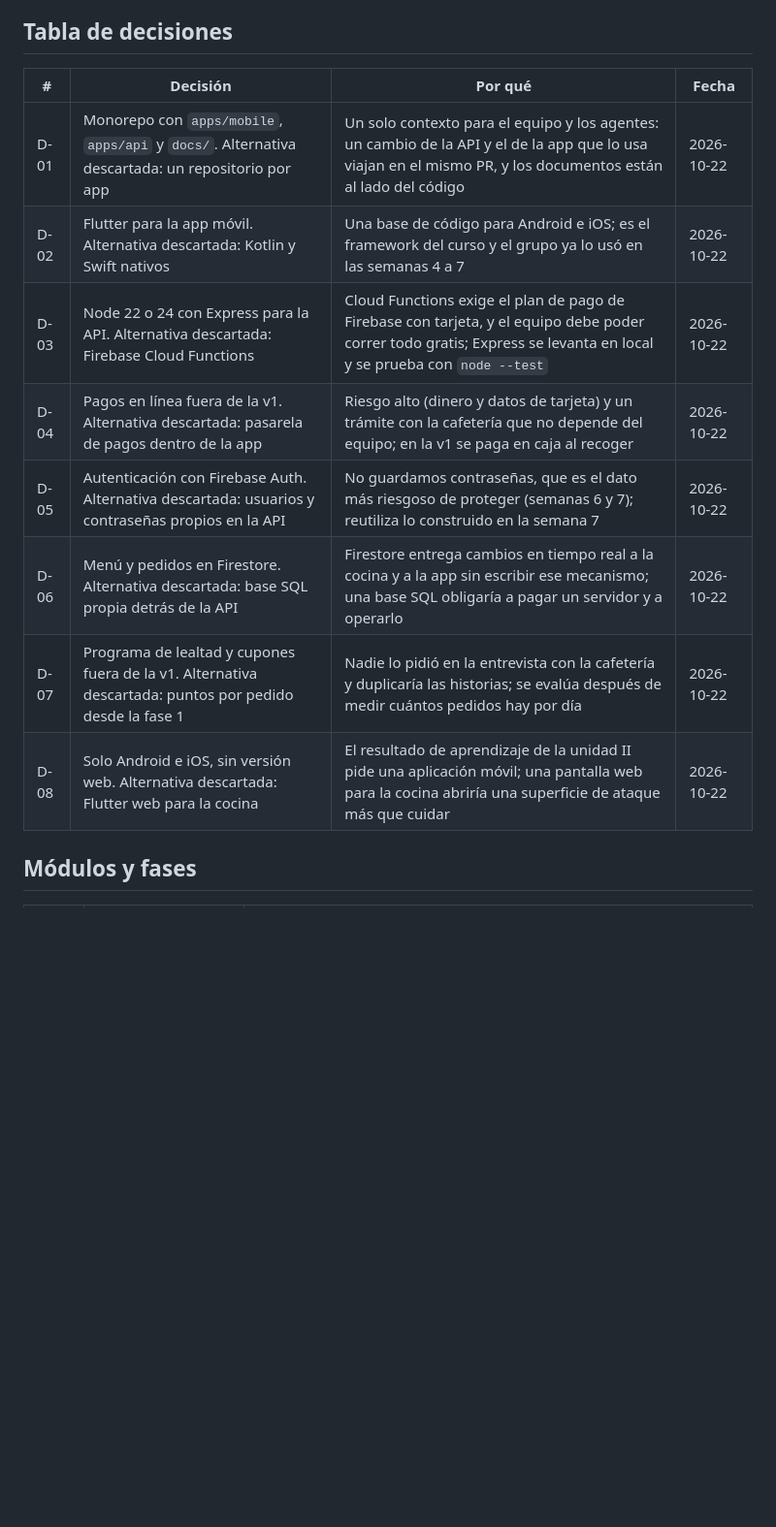
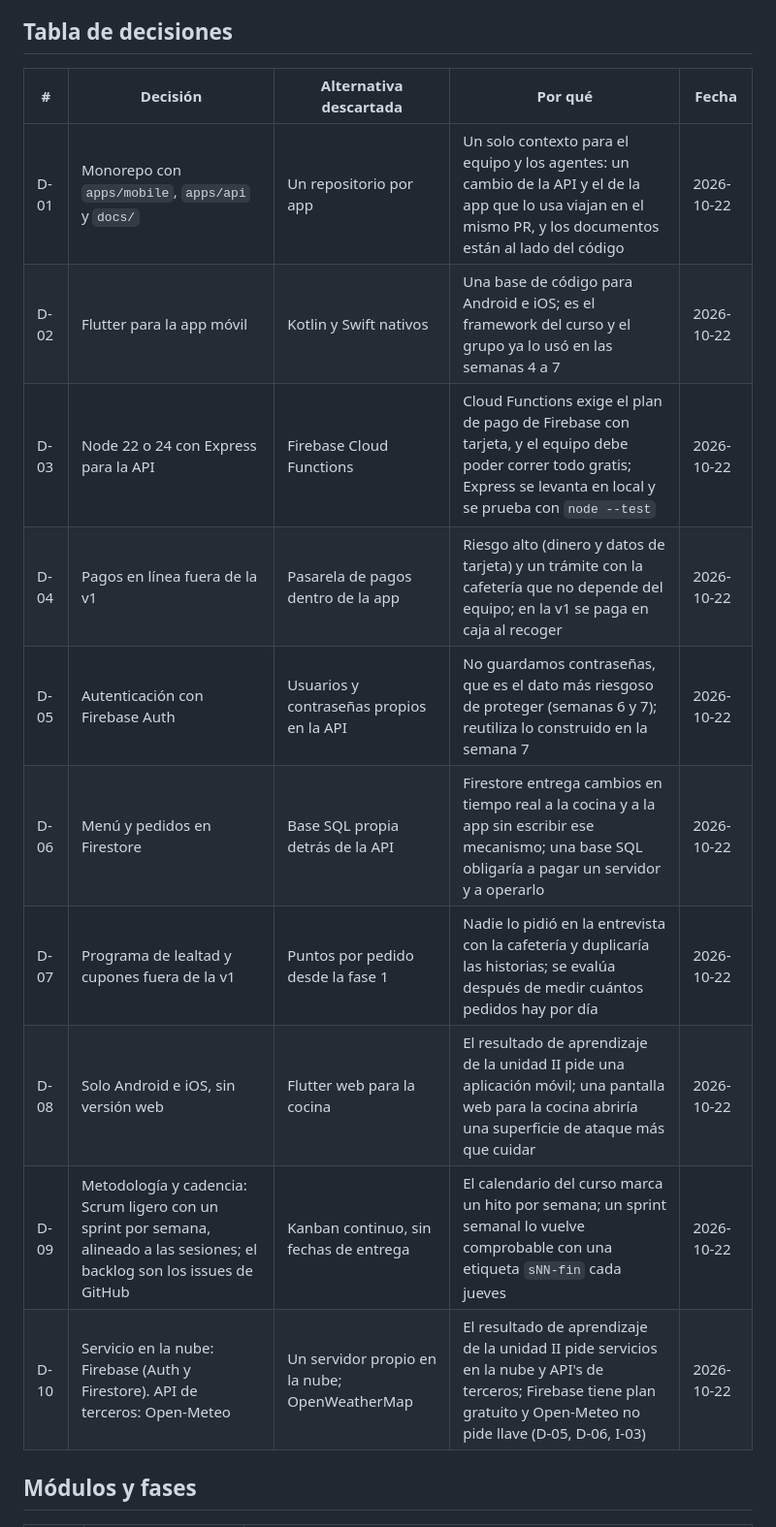
Before and after one commit to DMI-2026/cafeteria_utez, a Markdown page: docs/01-alcance.md, the part around one of its changes. Shown at 97% size. GitHub-like rendering; blank space fills up the shorter version.

```diff
--- a/docs/01-alcance.md
+++ b/docs/01-alcance.md
@@ -8,16 +8,18 @@ Que la comunidad universitaria haga pedidos a la cafetería de la UTEZ desde el
 
 ## Tabla de decisiones
 
-| # | Decisión | Por qué | Fecha |
-|---|---|---|---|
-| D-01 | Monorepo con `apps/mobile`, `apps/api` y `docs/`. Alternativa descartada: un repositorio por app | Un solo contexto para el equipo y los agentes: un cambio de la API y el de la app que lo usa viajan en el mismo PR, y los documentos están al lado del código | 2026-10-22 |
-| D-02 | Flutter para la app móvil. Alternativa descartada: Kotlin y Swift nativos | Una base de código para Android e iOS; es el framework del curso y el grupo ya lo usó en las semanas 4 a 7 | 2026-10-22 |
-| D-03 | Node 22 o 24 con Express para la API. Alternativa descartada: Firebase Cloud Functions | Cloud Functions exige el plan de pago de Firebase con tarjeta, y el equipo debe poder correr todo gratis; Express se levanta en local y se prueba con `node --test` | 2026-10-22 |
-| D-04 | Pagos en línea fuera de la v1. Alternativa descartada: pasarela de pagos dentro de la app | Riesgo alto (dinero y datos de tarjeta) y un trámite con la cafetería que no depende del equipo; en la v1 se paga en caja al recoger | 2026-10-22 |
-| D-05 | Autenticación con Firebase Auth. Alternativa descartada: usuarios y contraseñas propios en la API | No guardamos contraseñas, que es el dato más riesgoso de proteger (semanas 6 y 7); reutiliza lo construido en la semana 7 | 2026-10-22 |
-| D-06 | Menú y pedidos en Firestore. Alternativa descartada: base SQL propia detrás de la API | Firestore entrega cambios en tiempo real a la cocina y a la app sin escribir ese mecanismo; una base SQL obligaría a pagar un servidor y a operarlo | 2026-10-22 |
-| D-07 | Programa de lealtad y cupones fuera de la v1. Alternativa descartada: puntos por pedido desde la fase 1 | Nadie lo pidió en la entrevista con la cafetería y duplicaría las historias; se evalúa después de medir cuántos pedidos hay por día | 2026-10-22 |
-| D-08 | Solo Android e iOS, sin versión web. Alternativa descartada: Flutter web para la cocina | El resultado de aprendizaje de la unidad II pide una aplicación móvil; una pantalla web para la cocina abriría una superficie de ataque más que cuidar | 2026-10-22 |
+| # | Decisión | Alternativa descartada | Por qué | Fecha |
+|---|---|---|---|---|
+| D-01 | Monorepo con `apps/mobile`, `apps/api` y `docs/` | Un repositorio por app | Un solo contexto para el equipo y los agentes: un cambio de la API y el de la app que lo usa viajan en el mismo PR, y los documentos están al lado del código | 2026-10-22 |
+| D-02 | Flutter para la app móvil | Kotlin y Swift nativos | Una base de código para Android e iOS; es el framework del curso y el grupo ya lo usó en las semanas 4 a 7 | 2026-10-22 |
+| D-03 | Node 22 o 24 con Express para la API | Firebase Cloud Functions | Cloud Functions exige el plan de pago de Firebase con tarjeta, y el equipo debe poder correr todo gratis; Express se levanta en local y se prueba con `node --test` | 2026-10-22 |
+| D-04 | Pagos en línea fuera de la v1 | Pasarela de pagos dentro de la app | Riesgo alto (dinero y datos de tarjeta) y un trámite con la cafetería que no depende del equipo; en la v1 se paga en caja al recoger | 2026-10-22 |
+| D-05 | Autenticación con Firebase Auth | Usuarios y contraseñas propios en la API | No guardamos contraseñas, que es el dato más riesgoso de proteger (semanas 6 y 7); reutiliza lo construido en la semana 7 | 2026-10-22 |
+| D-06 | Menú y pedidos en Firestore | Base SQL propia detrás de la API | Firestore entrega cambios en tiempo real a la cocina y a la app sin escribir ese mecanismo; una base SQL obligaría a pagar un servidor y a operarlo | 2026-10-22 |
+| D-07 | Programa de lealtad y cupones fuera de la v1 | Puntos por pedido desde la fase 1 | Nadie lo pidió en la entrevista con la cafetería y duplicaría las historias; se evalúa después de medir cuántos pedidos hay por día | 2026-10-22 |
+| D-08 | Solo Android e iOS, sin versión web | Flutter web para la cocina | El resultado de aprendizaje de la unidad II pide una aplicación móvil; una pantalla web para la cocina abriría una superficie de ataque más que cuidar | 2026-10-22 |
+| D-09 | Metodología y cadencia: Scrum ligero con un sprint por semana, alineado a las sesiones; el backlog son los issues de GitHub | Kanban continuo, sin fechas de entrega | El calendario del curso marca un hito por semana; un sprint semanal lo vuelve comprobable con una etiqueta `sNN-fin` cada jueves | 2026-10-22 |
+| D-10 | Servicio en la nube: Firebase (Auth y Firestore). API de terceros: Open-Meteo | Un servidor propio en la nube; OpenWeatherMap | El resultado de aprendizaje de la unidad II pide servicios en la nube y API's de terceros; Firebase tiene plan gratuito y Open-Meteo no pide llave (D-05, D-06, I-03) | 2026-10-22 |
 
 ## Módulos y fases
 
```
Also changed, not shown: other parts of docs/01-alcance.md (+21 -13 lines).
